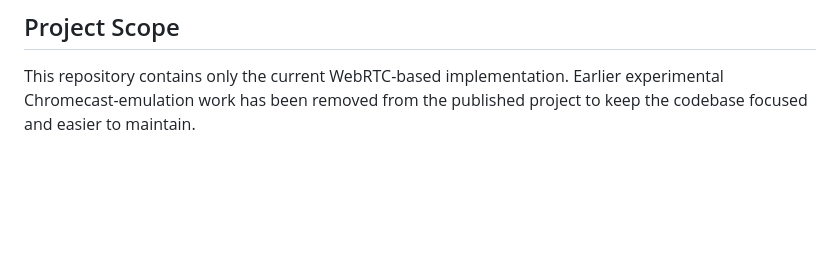
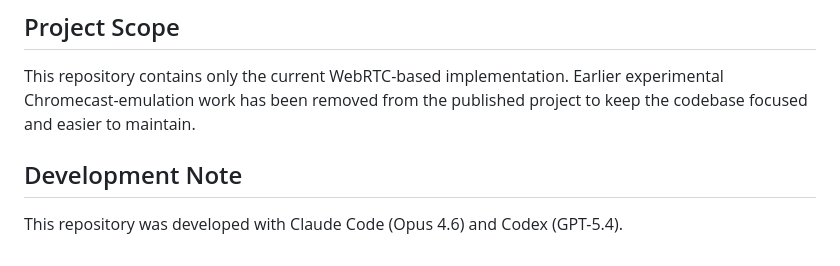
Before and after one commit to steefvw/tabcast, a Markdown page: README.md, the part around the change. Drawn GitHub-style; blank space fills up the shorter version.

Commit message:
Add development note to README

```diff
--- a/README.md
+++ b/README.md
@@ -173,3 +173,7 @@ See [LEGAL_NOTICE.md](./LEGAL_NOTICE.md) for the full notice.
 ## Project Scope
 
 This repository contains only the current WebRTC-based implementation. Earlier experimental Chromecast-emulation work has been removed from the published project to keep the codebase focused and easier to maintain.
+
+## Development Note
+
+This repository was developed with Claude Code (Opus 4.6) and Codex (GPT-5.4).
```
